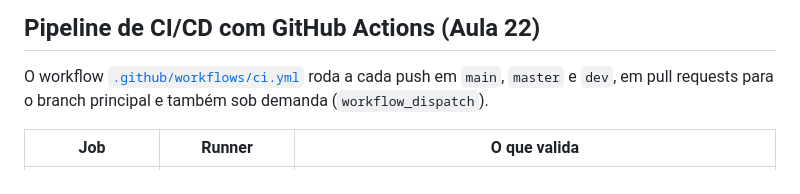
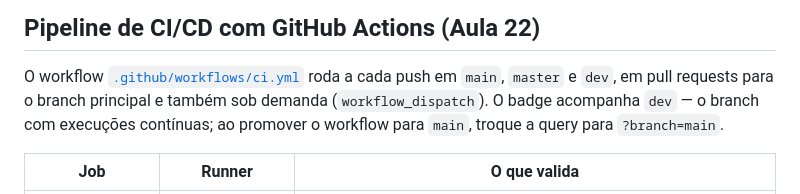
Before and after one commit to Gilgamashed/AulaAI02, a Markdown page: README.md, the part around one of its changes. GitHub-like rendering.

Commit message:
docs(aula22): badge da CI aponta para o branch dev
- main ainda nao tem execucoes do workflow; dev e o branch de integracao
- documenta a troca da query para ?branch=main apos a promocao

```diff
--- a/README.md
+++ b/README.md
@@ -469,7 +469,9 @@ Documentação técnica e roteiro de teste:
 
 O workflow [`.github/workflows/ci.yml`](.github/workflows/ci.yml) roda a cada
 push em `main`, `master` e `dev`, em pull requests para o branch principal e
-também sob demanda (`workflow_dispatch`).
+também sob demanda (`workflow_dispatch`). O badge acompanha `dev` — o branch
+com execuções contínuas; ao promover o workflow para `main`, troque a query
+para `?branch=main`.
 
 | Job | Runner | O que valida |
 | --- | --- | --- |
```
Also changed, not shown: other parts of README.md (+1 -1 lines), docs/aulas/22-ci-cd.md (+3 -1 lines).
